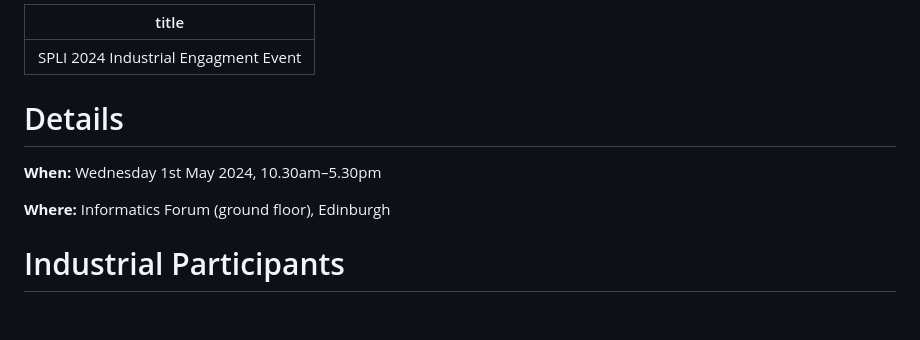
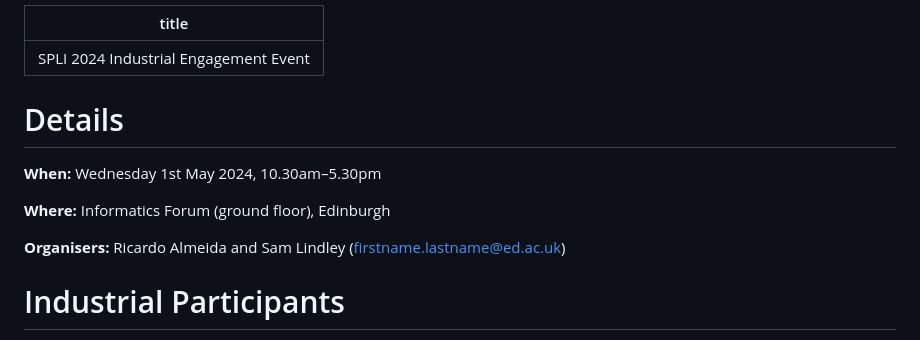
Before and after one commit to scottish-pl-institute/scottish-pl-institute.github.io, a Markdown page: pages/04-spli24-industry.md, the part around the change. Drawn GitHub-style; blank space fills up the shorter version.

Commit message:
typos & make organisers more prominent

```diff
--- a/pages/04-spli24-industry.md
+++ b/pages/04-spli24-industry.md
@@ -1,5 +1,5 @@
 ---
-title: SPLI 2024 Industrial Engagment Event
+title: SPLI 2024 Industrial Engagement Event
 ---
 
 # Details
@@ -7,6 +7,8 @@ title: SPLI 2024 Industrial Engagment Event
 **When:** Wednesday 1st May 2024, 10.30am–5.30pm
 
 **Where:** Informatics Forum (ground floor), Edinburgh
+
+**Organisers:** Ricardo Almeida and Sam Lindley (firstname.lastname@ed.ac.uk)
 
 # Industrial Participants
 
```
